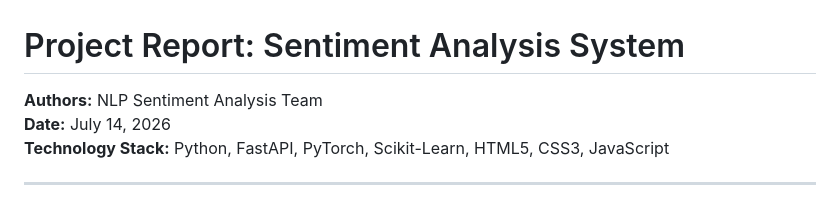
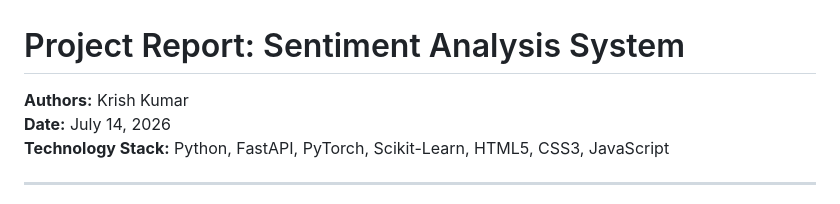
Before and after one commit to krishkumar3008/Sentify-AI, a Markdown page: project_report.md, the part around the change. Drawn GitHub-style.

Commit message:
Update project report and add GitHub README.md

```diff
--- a/project_report.md
+++ b/project_report.md
@@ -1,6 +1,6 @@
 # Project Report: Sentiment Analysis System
 
-**Authors:** NLP Sentiment Analysis Team
+**Authors:** Krish Kumar
 **Date:** July 14, 2026
 **Technology Stack:** Python, FastAPI, PyTorch, Scikit-Learn, HTML5, CSS3, JavaScript
 
```
Also changed, not shown: README.md (added, +127 -0 lines).
